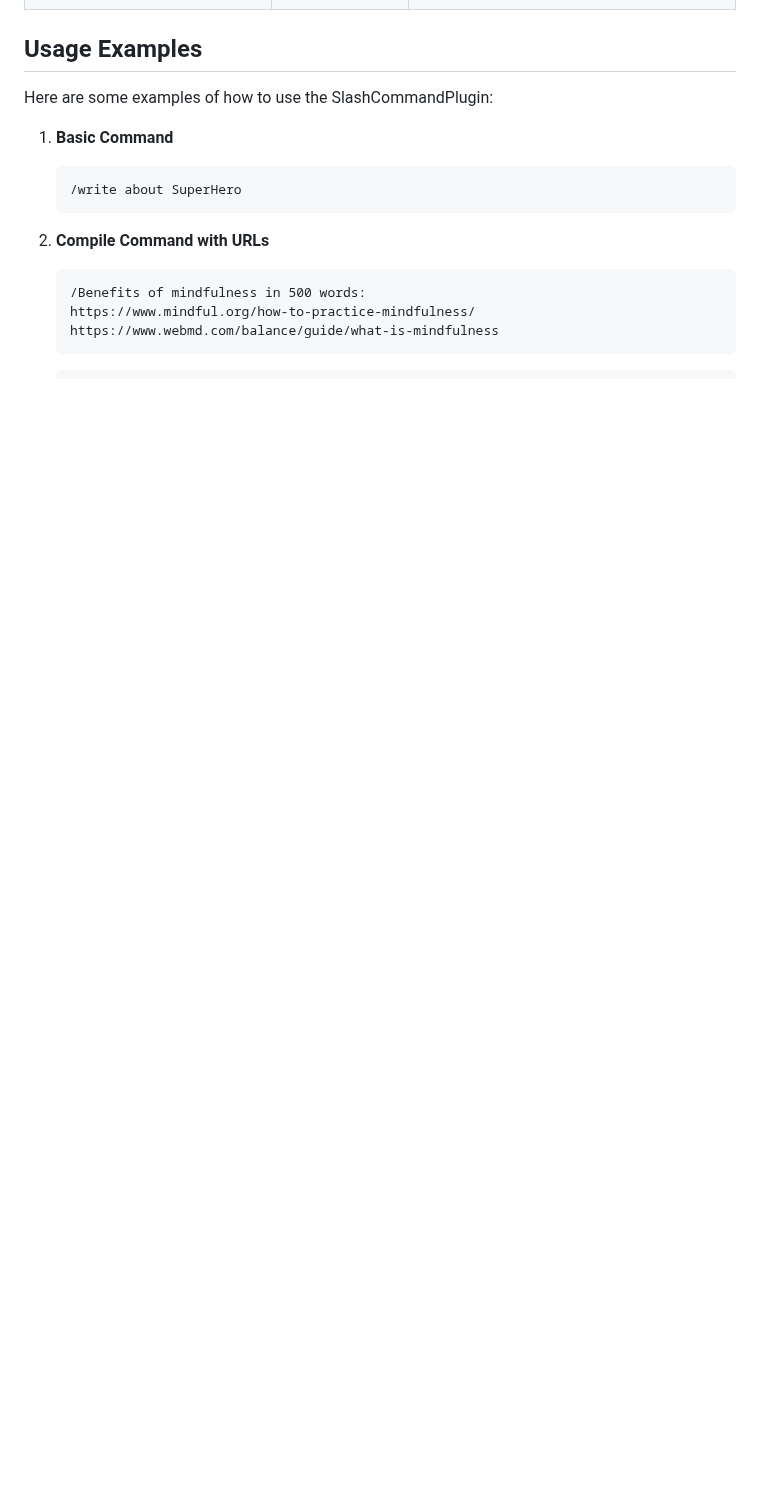
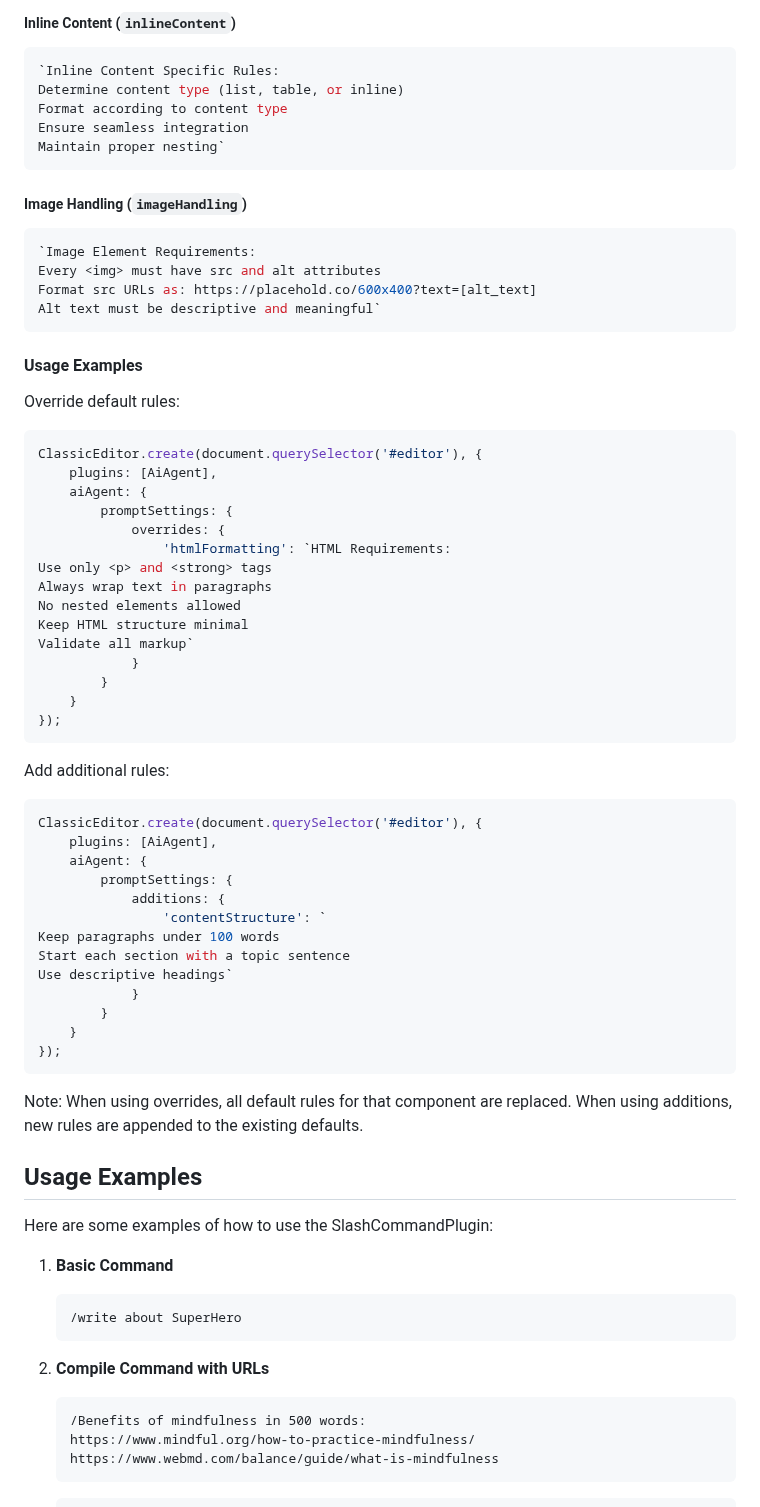
Before and after one commit to dxpr/ckeditor5-ai-agent, a Markdown page: README.md, the part around one of its changes. Rendered like a GitHub page; blank space fills up the shorter version.

Commit message:
Update prompt settings section to include new overrides and additions for response generation rules and formatting to enhance customization options for users

````diff
--- a/README.md
+++ b/README.md
@@ -77,3 +159,59 @@ The AiAgent plugin can be configured through the EditorConfig interface. Here ar
+##### Inline Content (`inlineContent`)
+```typescript
+`Inline Content Specific Rules:
+Determine content type (list, table, or inline)
+Format according to content type
+Ensure seamless integration
+Maintain proper nesting`
+```
+
+##### Image Handling (`imageHandling`)
+```typescript
+`Image Element Requirements:
+Every <img> must have src and alt attributes
+Format src URLs as: https://placehold.co/600x400?text=[alt_text]
+Alt text must be descriptive and meaningful`
+```
+
+#### Usage Examples
+
+Override default rules:
+```typescript
+ClassicEditor.create(document.querySelector('#editor'), {
+    plugins: [AiAgent],
+    aiAgent: {
+        promptSettings: {
+            overrides: {
+                'htmlFormatting': `HTML Requirements:
+Use only <p> and <strong> tags
+Always wrap text in paragraphs
+No nested elements allowed
+Keep HTML structure minimal
+Validate all markup`
+            }
+        }
+    }
+});
+```
+
+Add additional rules:
+```typescript
+ClassicEditor.create(document.querySelector('#editor'), {
+    plugins: [AiAgent],
+    aiAgent: {
+        promptSettings: {
+            additions: {
+                'contentStructure': `
+Keep paragraphs under 100 words
+Start each section with a topic sentence
+Use descriptive headings`
+            }
+        }
+    }
+});
+```
+
+Note: When using overrides, all default rules for that component are replaced. When using additions, new rules are appended to the existing defaults.
 
 ## Usage Examples
 
````
Also changed, not shown: other parts of README.md (+85 -3 lines).
